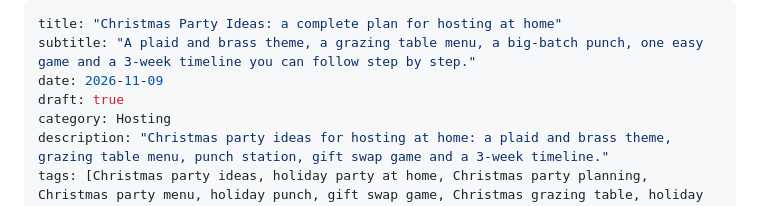
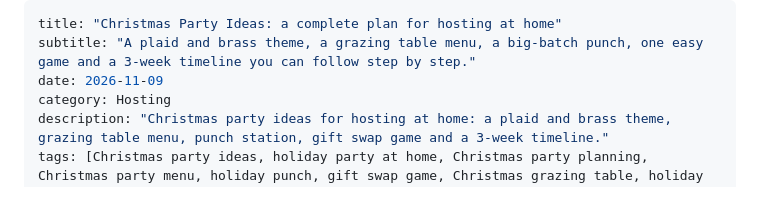
Before and after one commit to vallarigadre/House-and-habit, a Markdown page: posts/2026-11-09-christmas-party-ideas.md, the part around one of its changes. Drawn GitHub-style.

Commit message:
Publish: Christmas Party Ideas: a complete plan for hosting at home
Co-Authored-By: Claude Opus 5.5 <noreply@anthropic.com>
Claude-Session: https://claude.ai/code/session_01KZQHxsEMKfQ8FsoHb9hSNN

```diff
--- a/posts/2026-11-09-christmas-party-ideas.md
+++ b/posts/2026-11-09-christmas-party-ideas.md
@@ -2,7 +2,6 @@
 title: "Christmas Party Ideas: a complete plan for hosting at home"
 subtitle: "A plaid and brass theme, a grazing table menu, a big-batch punch, one easy game and a 3-week timeline you can follow step by step."
 date: 2026-11-09
-draft: true
 category: Hosting
 description: "Christmas party ideas for hosting at home: a plaid and brass theme, grazing table menu, punch station, gift swap game and a 3-week timeline."
 tags: [Christmas party ideas, holiday party at home, Christmas party planning, Christmas party menu, holiday punch, gift swap game, Christmas grazing table, holiday hosting timeline, Christmas open house]
```
Also changed, not shown: other parts of posts/2026-11-09-christmas-party-ideas.md (+17 -17 lines).
